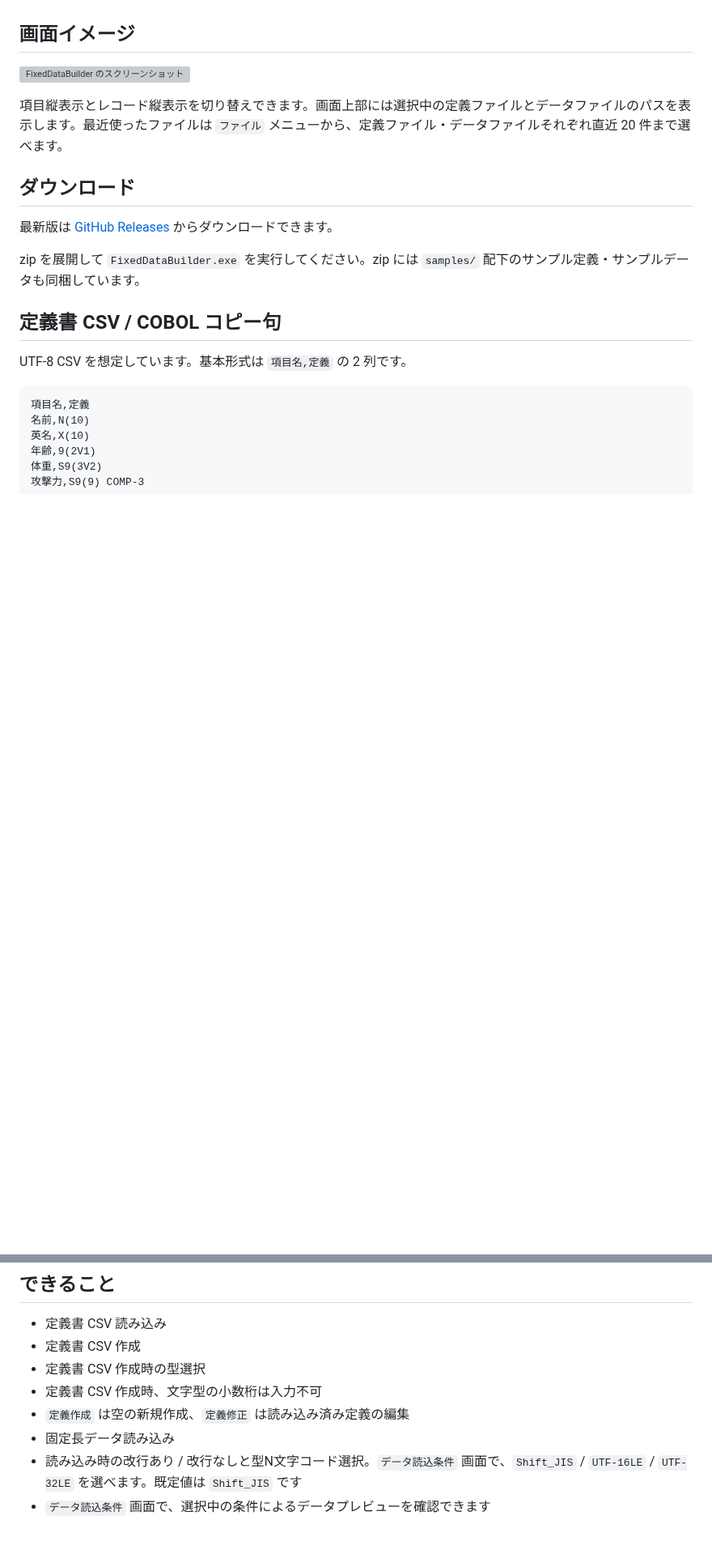
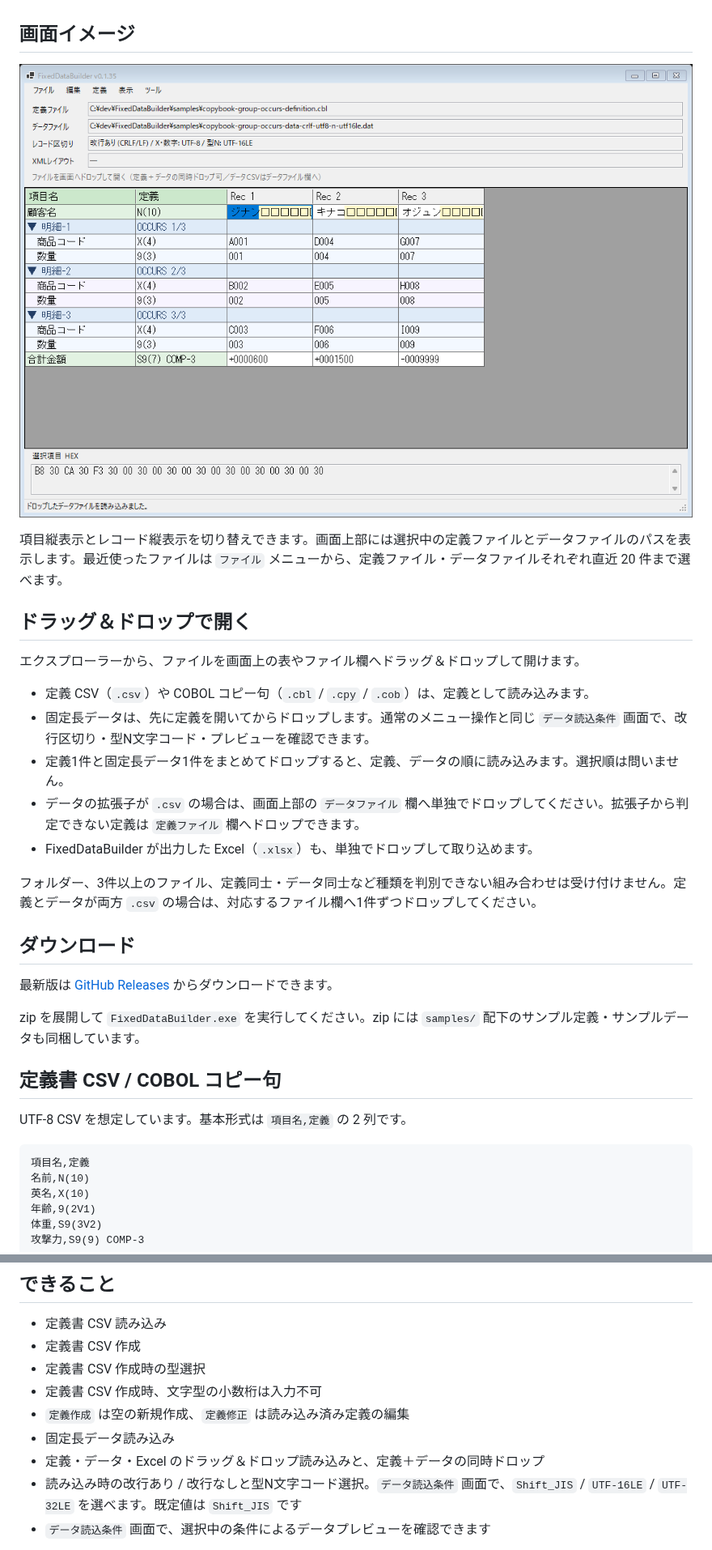
Before and after one commit to konikatsu/FixedDataBuilder, a Markdown page: README.md, 2 parts joined by grey strips. Shown at 81% size. Rendered like a GitHub page; pictures changed too: docs/screen-image-file-drop-v0.1.35.png (added); blank space fills up the shorter version; grey boxes are pictures that could not be loaded.

```diff
--- a/README.md
+++ b/README.md
@@ -6,9 +6,21 @@ FixedDataBuilder は、COBOL 固定長データのテストデータを作成・
 
 ## 画面イメージ
 
-![FixedDataBuilder のスクリーンショット](docs/screen-image-occurs-visual-field-v0.1.33.png)
+![FixedDataBuilder のスクリーンショット](docs/screen-image-file-drop-v0.1.35.png)
 
 項目縦表示とレコード縦表示を切り替えできます。画面上部には選択中の定義ファイルとデータファイルのパスを表示します。最近使ったファイルは `ファイル` メニューから、定義ファイル・データファイルそれぞれ直近 20 件まで選べます。
+
+## ドラッグ＆ドロップで開く
+
+エクスプローラーから、ファイルを画面上の表やファイル欄へドラッグ＆ドロップして開けます。
+
+- 定義 CSV（`.csv`）や COBOL コピー句（`.cbl` / `.cpy` / `.cob`）は、定義として読み込みます。
+- 固定長データは、先に定義を開いてからドロップします。通常のメニュー操作と同じ `データ読込条件` 画面で、改行区切り・型N文字コード・プレビューを確認できます。
+- 定義1件と固定長データ1件をまとめてドロップすると、定義、データの順に読み込みます。選択順は問いません。
+- データの拡張子が `.csv` の場合は、画面上部の `データファイル` 欄へ単独でドロップしてください。拡張子から判定できない定義は `定義ファイル` 欄へドロップできます。
+- FixedDataBuilder が出力した Excel（`.xlsx`）も、単独でドロップして取り込めます。
+
+フォルダー、3件以上のファイル、定義同士・データ同士など種類を判別できない組み合わせは受け付けません。定義とデータが両方 `.csv` の場合は、対応するファイル欄へ1件ずつドロップしてください。
 
 ## ダウンロード
 
@@ -76,6 +88,7 @@ COBOL コピー句（`.cbl` / `.cpy`）も定義ファイルとして読み込
 - 定義書 CSV 作成時、文字型の小数桁は入力不可
 - `定義作成` は空の新規作成、`定義修正` は読み込み済み定義の編集
 - 固定長データ読み込み
+- 定義・データ・Excel のドラッグ＆ドロップ読み込みと、定義＋データの同時ドロップ
 - 読み込み時の改行あり / 改行なしと型N文字コード選択。`データ読込条件` 画面で、`Shift_JIS` / `UTF-16LE` / `UTF-32LE` を選べます。既定値は `Shift_JIS` です
 - `データ読込条件` 画面で、選択中の条件によるデータプレビューを確認できます
 
```
Also changed, not shown: README_FOR_CODEX.md (+16 -3 lines), docs/development-history.md (+8 -0 lines), 8 other files.
